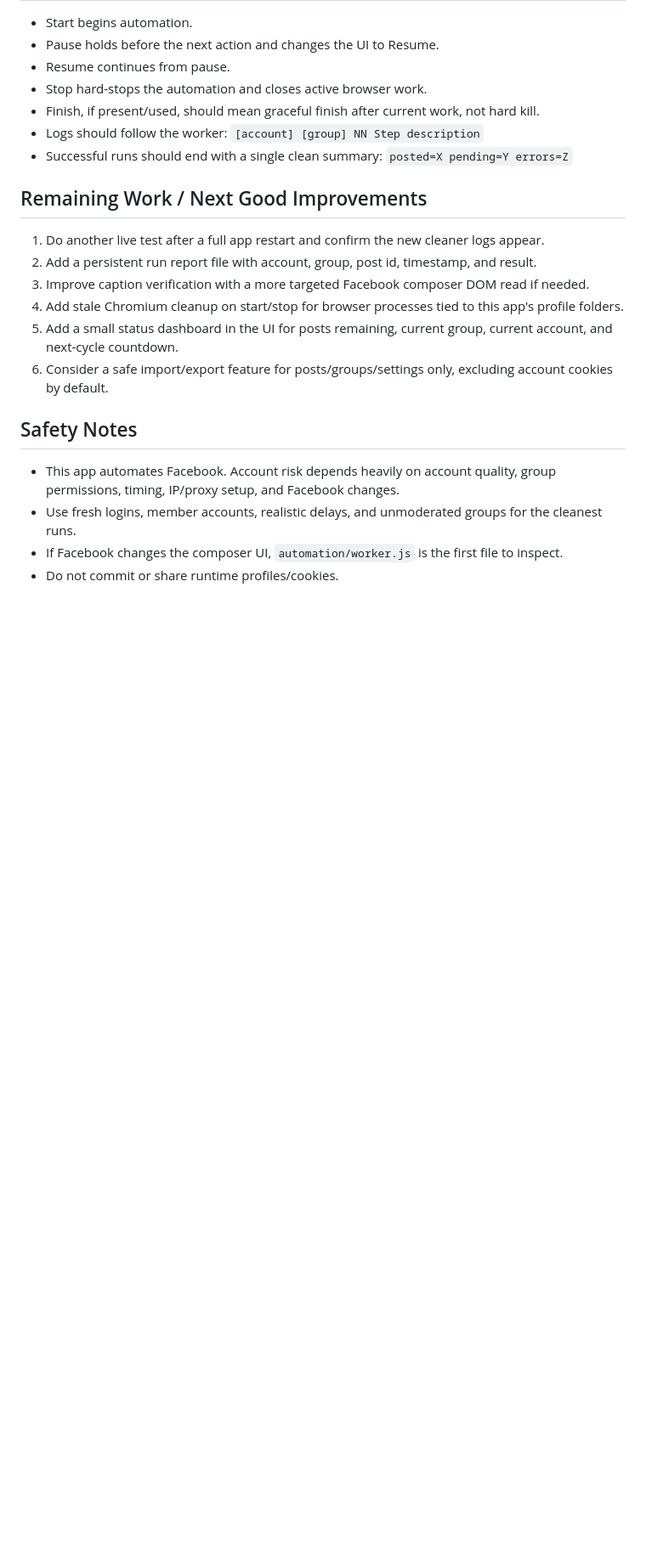
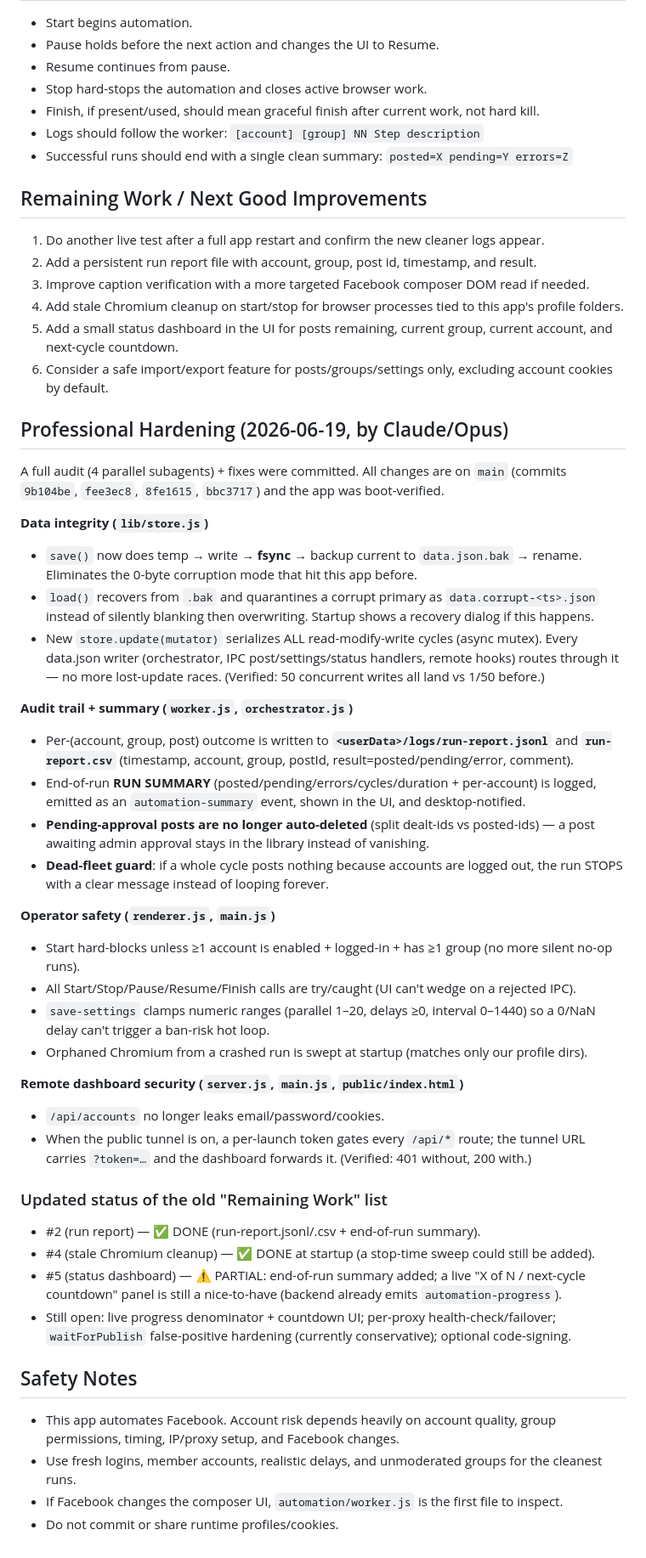
Before and after one commit to daseknahri/za-post, a Markdown page: HANDOFF.md, the part around the change. Shown at 85% size. GitHub-like rendering; blank space fills up the shorter version.

Commit message:
Document the 2026-06-19 professional-hardening pass in HANDOFF
Co-Authored-By: Claude Opus 4.8 <noreply@anthropic.com>

```diff
--- a/HANDOFF.md
+++ b/HANDOFF.md
@@ -199,6 +199,50 @@ All five passed after the latest changes.
 5. Add a small status dashboard in the UI for posts remaining, current group, current account, and next-cycle countdown.
 6. Consider a safe import/export feature for posts/groups/settings only, excluding account cookies by default.
 
+## Professional Hardening (2026-06-19, by Claude/Opus)
+
+A full audit (4 parallel subagents) + fixes were committed. All changes are on `main`
+(commits `9b104be`, `fee3ec8`, `8fe1615`, `bbc3717`) and the app was boot-verified.
+
+**Data integrity (`lib/store.js`)**
+- `save()` now does temp → write → **fsync** → backup current to `data.json.bak` → rename.
+  Eliminates the 0-byte corruption mode that hit this app before.
+- `load()` recovers from `.bak` and quarantines a corrupt primary as `data.corrupt-<ts>.json`
+  instead of silently blanking then overwriting. Startup shows a recovery dialog if this happens.
+- New `store.update(mutator)` serializes ALL read-modify-write cycles (async mutex). Every
+  data.json writer (orchestrator, IPC post/settings/status handlers, remote hooks) routes
+  through it — no more lost-update races. (Verified: 50 concurrent writes all land vs 1/50 before.)
+
+**Audit trail + summary (`worker.js`, `orchestrator.js`)**
+- Per-(account, group, post) outcome is written to **`<userData>/logs/run-report.jsonl`** and
+  **`run-report.csv`** (timestamp, account, group, postId, result=posted/pending/error, comment).
+- End-of-run **RUN SUMMARY** (posted/pending/errors/cycles/duration + per-account) is logged,
+  emitted as an `automation-summary` event, shown in the UI, and desktop-notified.
+- **Pending-approval posts are no longer auto-deleted** (split dealt-ids vs posted-ids) — a post
+  awaiting admin approval stays in the library instead of vanishing.
+- **Dead-fleet guard**: if a whole cycle posts nothing because accounts are logged out, the run
+  STOPS with a clear message instead of looping forever.
+
+**Operator safety (`renderer.js`, `main.js`)**
+- Start hard-blocks unless ≥1 account is enabled + logged-in + has ≥1 group (no more silent no-op runs).
+- All Start/Stop/Pause/Resume/Finish calls are try/caught (UI can't wedge on a rejected IPC).
+- `save-settings` clamps numeric ranges (parallel 1–20, delays ≥0, interval 0–1440) so a 0/NaN
+  delay can't trigger a ban-risk hot loop.
+- Orphaned Chromium from a crashed run is swept at startup (matches only our profile dirs).
+
+**Remote dashboard security (`server.js`, `main.js`, `public/index.html`)**
+- `/api/accounts` no longer leaks email/password/cookies.
+- When the public tunnel is on, a per-launch token gates every `/api/*` route; the tunnel URL
+  carries `?token=…` and the dashboard forwards it. (Verified: 401 without, 200 with.)
+
+### Updated status of the old "Remaining Work" list
+- #2 (run report) — ✅ DONE (run-report.jsonl/.csv + end-of-run summary).
+- #4 (stale Chromium cleanup) — ✅ DONE at startup (a stop-time sweep could still be added).
+- #5 (status dashboard) — ⚠️ PARTIAL: end-of-run summary added; a live "X of N / next-cycle
+  countdown" panel is still a nice-to-have (backend already emits `automation-progress`).
+- Still open: live progress denominator + countdown UI; per-proxy health-check/failover;
+  `waitForPublish` false-positive hardening (currently conservative); optional code-signing.
+
 ## Safety Notes
 
 - This app automates Facebook. Account risk depends heavily on account quality, group permissions, timing, IP/proxy setup, and Facebook changes.
```
